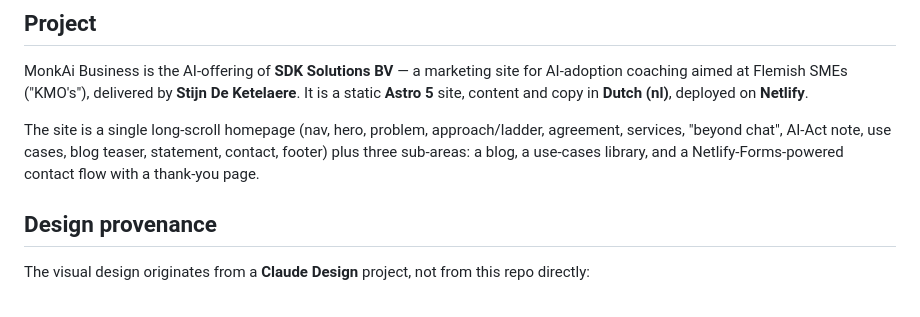
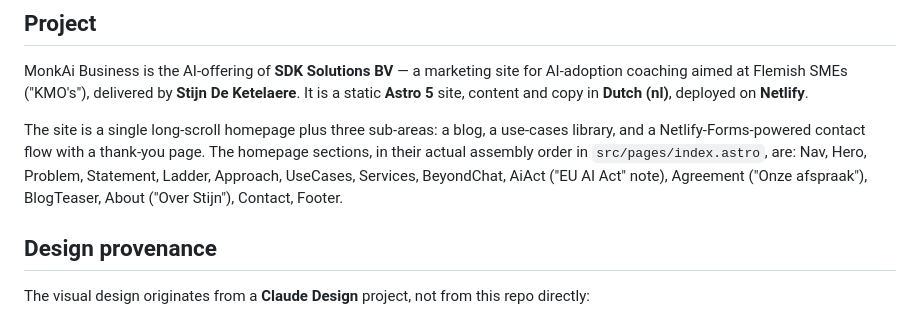
Before and after one commit to MonkAi-Business/monkai.website, a Markdown page: CLAUDE.md, the part around the change. GitHub-like rendering.

Commit message:
docs: correct homepage section order and include About in CLAUDE.md
Project narrative omitted About and mis-ordered sections; now matches the
actual index.astro assembly order.

Co-Authored-By: Claude Opus 4.8 <noreply@anthropic.com>

```diff
--- a/CLAUDE.md
+++ b/CLAUDE.md
@@ -6,7 +6,7 @@ Durable knowledge base for future sessions on this repo. Keep this file accurate
 
 MonkAi Business is the AI-offering of **SDK Solutions BV** — a marketing site for AI-adoption coaching aimed at Flemish SMEs ("KMO's"), delivered by **Stijn De Ketelaere**. It is a static **Astro 5** site, content and copy in **Dutch (nl)**, deployed on **Netlify**.
 
-The site is a single long-scroll homepage (nav, hero, problem, approach/ladder, agreement, services, "beyond chat", AI-Act note, use cases, blog teaser, statement, contact, footer) plus three sub-areas: a blog, a use-cases library, and a Netlify-Forms-powered contact flow with a thank-you page.
+The site is a single long-scroll homepage plus three sub-areas: a blog, a use-cases library, and a Netlify-Forms-powered contact flow with a thank-you page. The homepage sections, in their actual assembly order in `src/pages/index.astro`, are: Nav, Hero, Problem, Statement, Ladder, Approach, UseCases, Services, BeyondChat, AiAct ("EU AI Act" note), Agreement ("Onze afspraak"), BlogTeaser, About ("Over Stijn"), Contact, Footer.
 
 ## Design provenance
 
```
